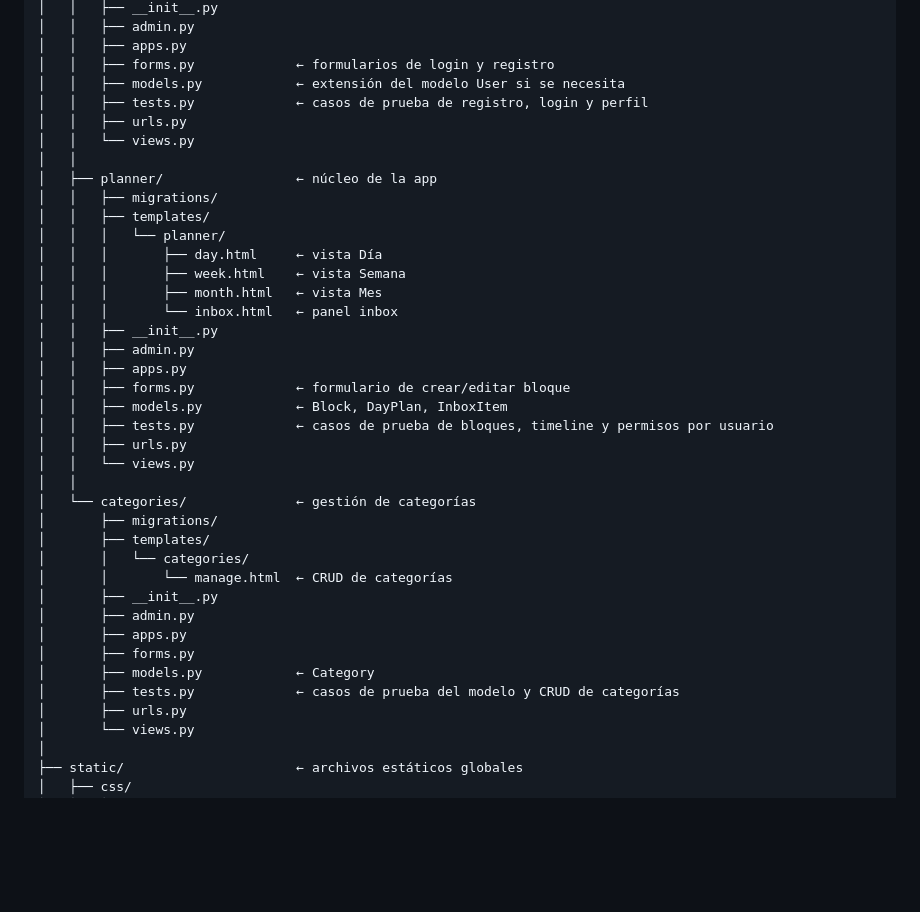
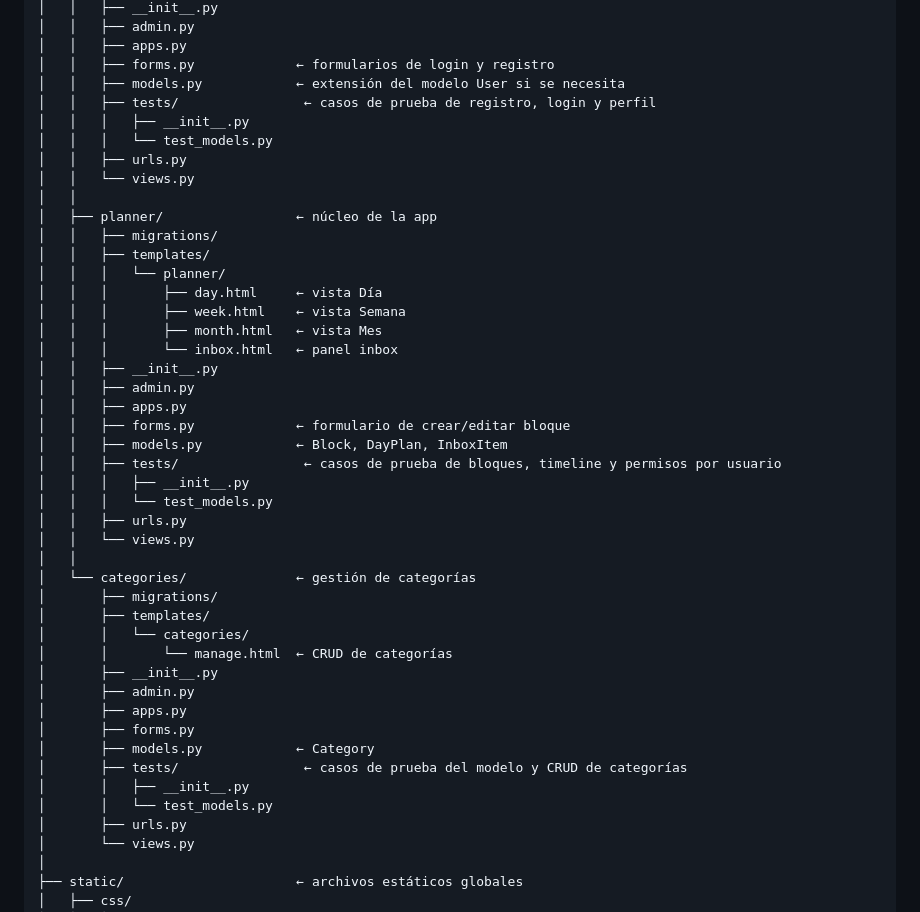
Before and after one commit to coniosorior/calendario_diantu, a Markdown page: documentacion_proyecto/diantu-estructura-carpetas.md, the part around the change. Rendered like a GitHub page; blank space fills up the shorter version.

Commit message:
docs(documentacion): actualizar arbol de carpetas al patron de tests

```diff
--- a/documentacion_proyecto/diantu-estructura-carpetas.md
+++ b/documentacion_proyecto/diantu-estructura-carpetas.md
@@ -45,7 +45,9 @@ diantu/                          ← carpeta raíz del proyecto
 │   │   ├── apps.py
 │   │   ├── forms.py             ← formularios de login y registro
 │   │   ├── models.py            ← extensión del modelo User si se necesita
-│   │   ├── tests.py             ← casos de prueba de registro, login y perfil
+│   │   ├── tests/                ← casos de prueba de registro, login y perfil
+│   │   │   ├── __init__.py
+│   │   │   └── test_models.py
 │   │   ├── urls.py
 │   │   └── views.py
 │   │
@@ -62,7 +64,9 @@ diantu/                          ← carpeta raíz del proyecto
 │   │   ├── apps.py
 │   │   ├── forms.py             ← formulario de crear/editar bloque
 │   │   ├── models.py            ← Block, DayPlan, InboxItem
-│   │   ├── tests.py             ← casos de prueba de bloques, timeline y permisos por usuario
+│   │   ├── tests/                ← casos de prueba de bloques, timeline y permisos por usuario
+│   │   │   ├── __init__.py
+│   │   │   └── test_models.py
 │   │   ├── urls.py
 │   │   └── views.py
 │   │
@@ -76,7 +80,9 @@ diantu/                          ← carpeta raíz del proyecto
 │       ├── apps.py
 │       ├── forms.py
 │       ├── models.py            ← Category
-│       ├── tests.py             ← casos de prueba del modelo y CRUD de categorías
+│       ├── tests/                ← casos de prueba del modelo y CRUD de categorías
+│       │   ├── __init__.py
+│       │   └── test_models.py
 │       ├── urls.py
 │       └── views.py
 │
```
